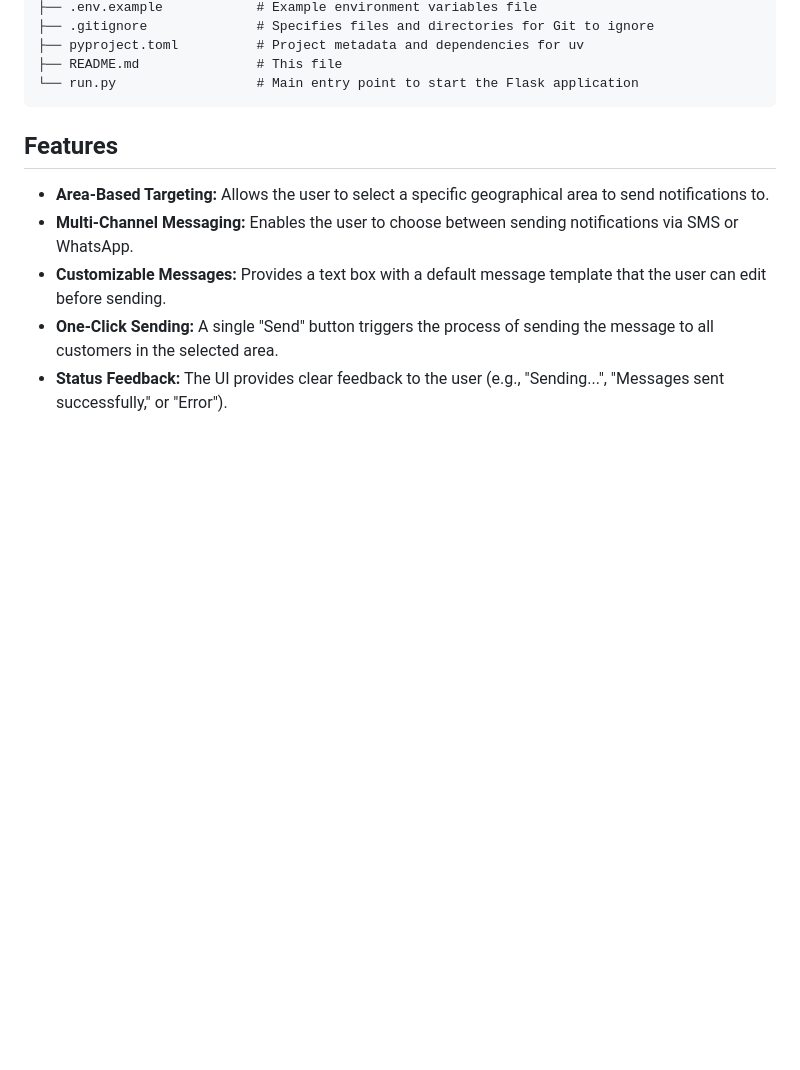
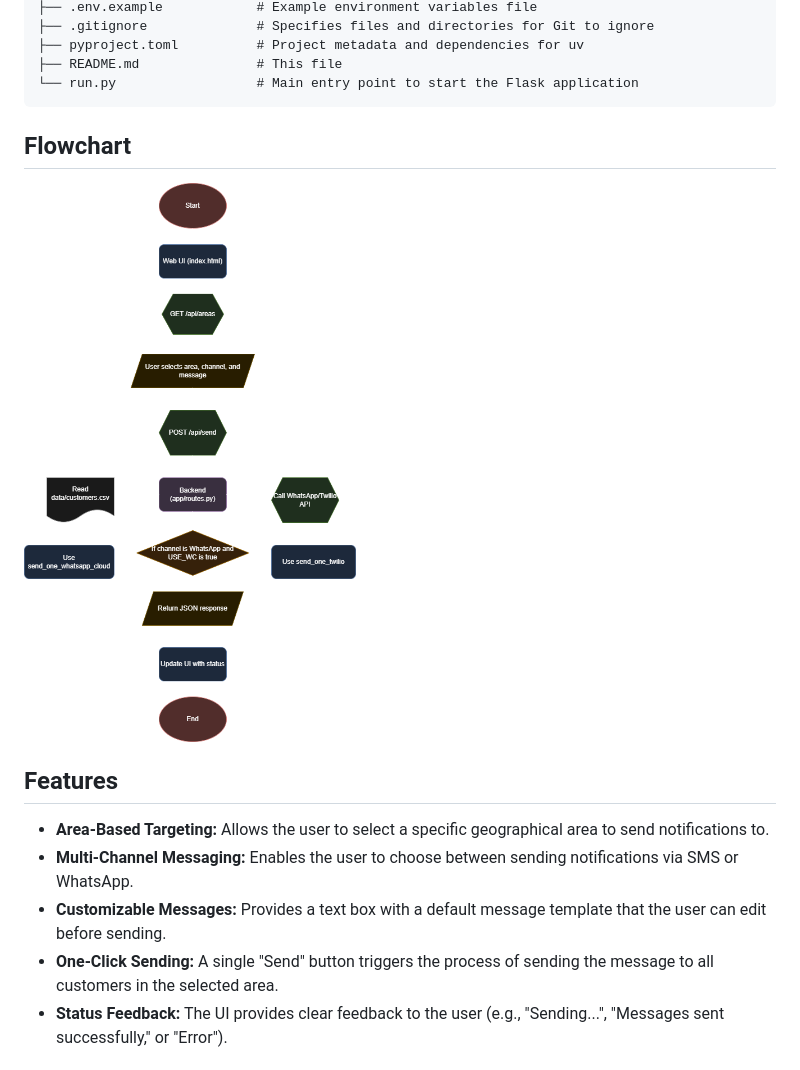
Before and after one commit to Arunaggiri-Pandian/Cable_TV_Outage_Messenger, a Markdown page: README.md, the part around the change. Rendered like a GitHub page; pictures changed too: assets/cable_tv_flowchart.png (added); blank space fills up the shorter version.

Commit message:
Add flowchart to README.md

````diff
--- a/README.md
+++ b/README.md
@@ -24,6 +24,10 @@ KGM_Cables/
 ├── README.md               # This file
 └── run.py                  # Main entry point to start the Flask application
 ```
+
+## Flowchart
+
+![Flowchart](assets/cable_tv_flowchart.png)
 
 ## Features
 
````
